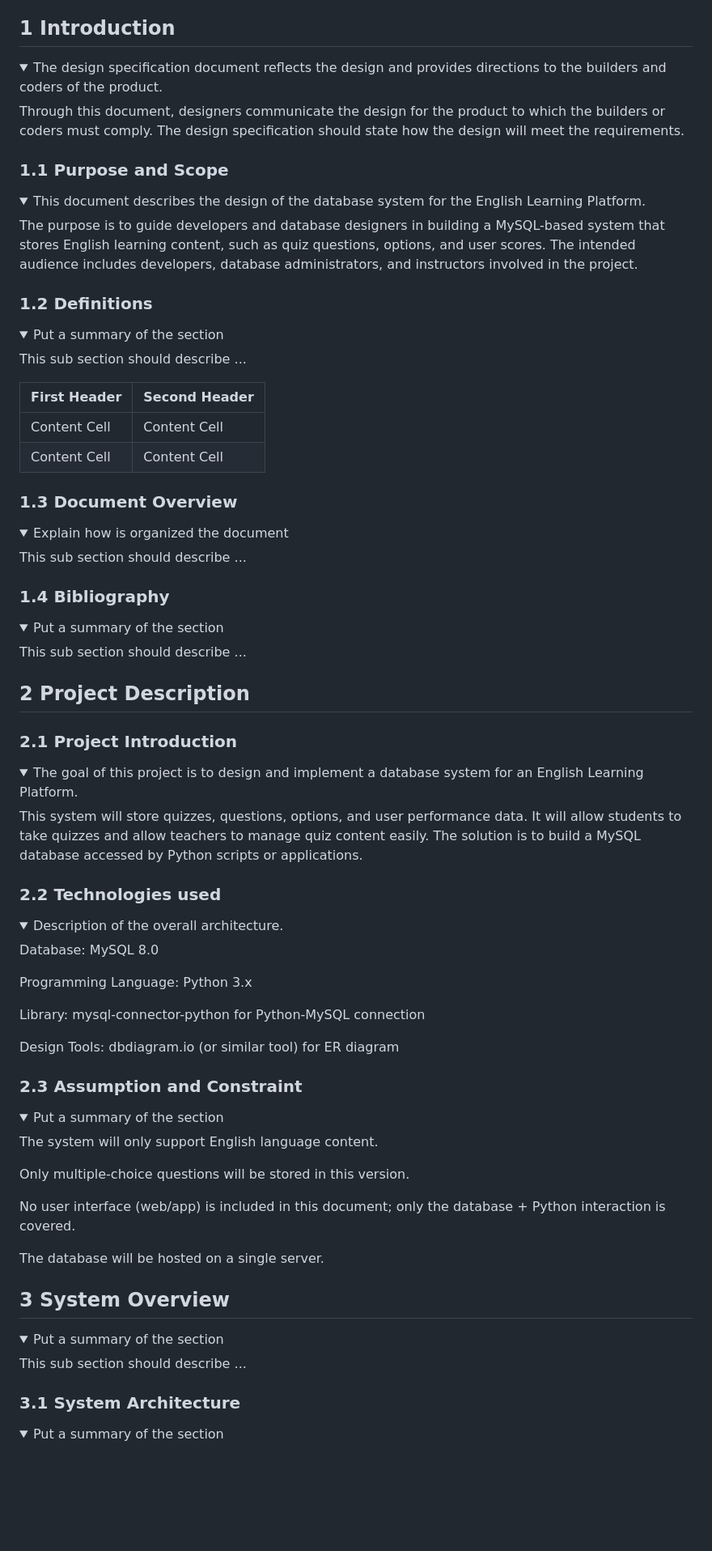
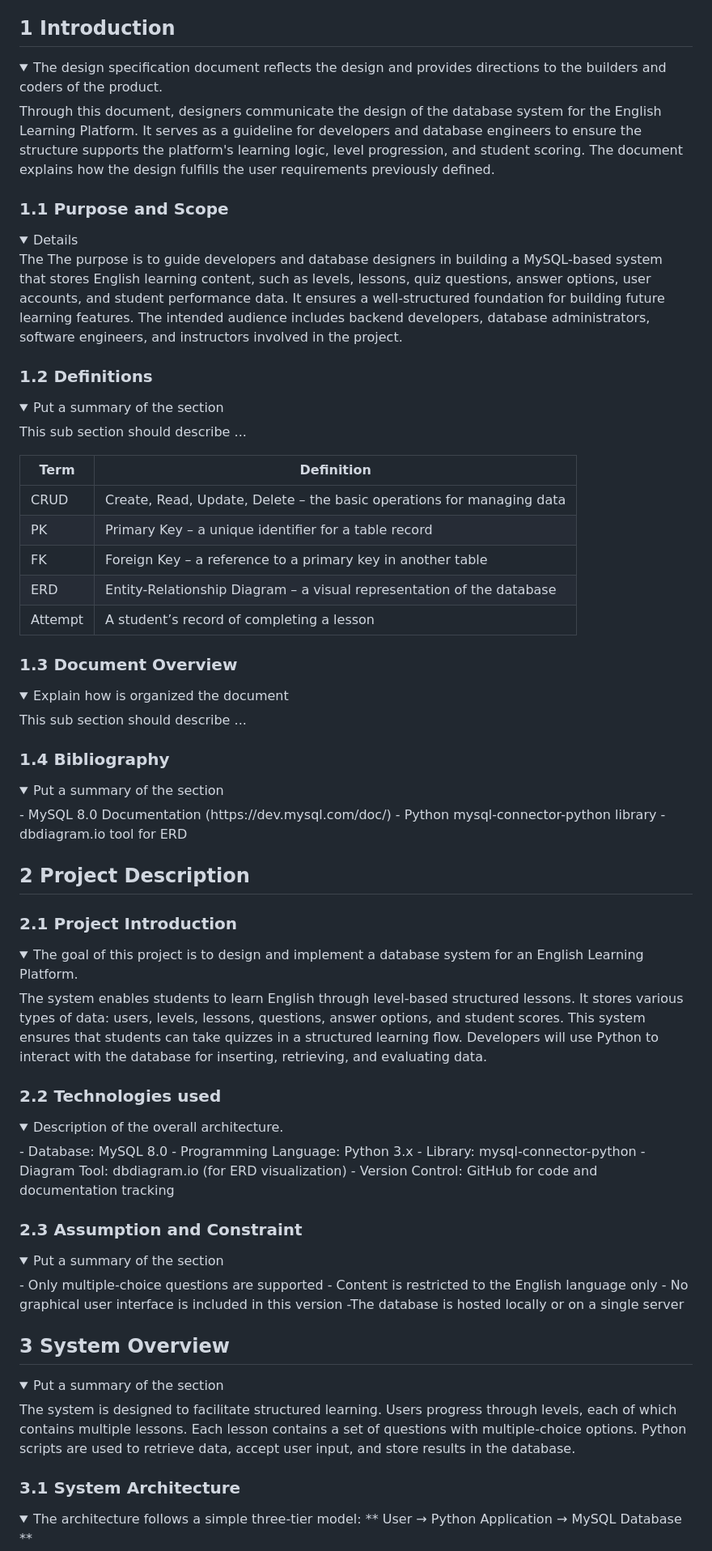
Before and after one commit to nabeela08/gurps-csheets-app, a Markdown page: docs/drs/drs.md, the part around the change printed below. Shown: that part at 81% size. GitHub-like rendering; folded sections open; blank space fills up the shorter version.

```diff
--- a/docs/drs/drs.md
+++ b/docs/drs/drs.md
@@ -41,14 +41,12 @@ Version | Data | Author(s)| Notes
 
 ##  <a name="intro"></a>  1 Introduction
 <details>
-    <summary> The design specification document reflects the design and provides directions to the builders and coders of the product.</summary>
-    Through this document, designers communicate the design for the product to which the builders or coders must comply. The design specification should state how the design will meet the requirements.
+    <summary> The design specification document reflects the design and provides directions to the builders and coders of the product.</summary> Through this document, designers communicate the design of the database system for the English Learning Platform. It serves as a guideline for developers and database engineers to ensure the structure supports the platform's learning logic, level progression, and student scoring. The document explains how the design fulfills the user requirements previously defined.
 </details>
 
 ### <a name="purpose"></a> 1.1 Purpose and Scope
 <details>
-    <summary> This document describes the design of the database system for the English Learning Platform.  </summary>
-    <p>The purpose is to guide developers and database designers in building a MySQL-based system that stores English learning content, such as quiz questions, options, and user scores. The intended audience includes developers, database administrators, and instructors involved in the project. </p>
+    <p>The The purpose is to guide developers and database designers in building a MySQL-based system that stores English learning content, such as levels, lessons, quiz questions, answer options, user accounts, and student performance data. It ensures a well-structured foundation for building future learning features. The intended audience includes backend developers, database administrators, software engineers, and instructors involved in the project. </p>
 </details>
 
 ### <a name="def"></a> 1.2 Definitions
@@ -57,10 +55,13 @@ Version | Data | Author(s)| Notes
     </summary>
     <p>This sub section should describe ...</p>
 
-| First Header  | Second Header |
+| Term          | Definition    |
 | ------------- | ------------- |
-| Content Cell  | Content Cell  |
-| Content Cell  | Content Cell  |
+| CRUD          | Create, Read, Update, Delete – the basic operations for managing data  |
+| PK            | Primary Key – a unique identifier for a table record  |
+| FK            | Foreign Key – a reference to a primary key in another table  |
+| ERD           | Entity-Relationship Diagram – a visual representation of the database  |
+| Attempt       | A student’s record of completing a lesson  |
 
 </details>
 
@@ -75,7 +76,9 @@ Version | Data | Author(s)| Notes
 <details>
     <summary> Put a summary of the section
     </summary>
-    <p>This sub section should describe ...</p>
+    <p> - MySQL 8.0 Documentation (https://dev.mysql.com/doc/)
+        - Python mysql-connector-python library
+        - dbdiagram.io tool for ERD </p>
 </details>
 
 ## <a name="description"></a> 2 Project Description
@@ -83,44 +86,42 @@ Version | Data | Author(s)| Notes
 ### <a name="project-intro"></a> 2.1 Project Introduction
 <details>
     <summary>  The goal of this project is to design and implement a database system for an English Learning Platform.
-    </summary>
-    <p>This system will store quizzes, questions, options, and user performance data. It will allow students to take quizzes and allow teachers to manage quiz content easily. The solution is to build a MySQL database accessed by Python scripts or applications. </p>
+    </summary> <p>The system enables students to learn English through level-based structured lessons. It stores various types of data: users, levels, lessons, questions, answer options, and student scores. This system ensures that students can take quizzes in a structured learning flow. Developers will use Python to interact with the database for inserting, retrieving, and evaluating data. </p>
 </details>
 
 ### <a name="tech"></a> 2.2 Technologies used
 
 <details>
     <summary> Description of the overall architecture. </summary>
-    <p>Database: MySQL 8.0
-
-Programming Language: Python 3.x
-
-Library: mysql-connector-python for Python-MySQL connection
-
-Design Tools: dbdiagram.io (or similar tool) for ER diagram    </p>
+    <p> - Database: MySQL 8.0
+        - Programming Language: Python 3.x
+        - Library: mysql-connector-python
+        - Diagram Tool: dbdiagram.io (for ERD visualization)
+        - Version Control: GitHub for code and documentation tracking
+    </p>
 </details>
 
 ### <a name="constraints"></a> 2.3 Assumption and Constraint
 <details>
     <summary> Put a summary of the section
     </summary>
-    <p>The system will only support English language content.
-
-Only multiple-choice questions will be stored in this version.
-
-No user interface (web/app) is included in this document; only the database + Python interaction is covered.
-
-The database will be hosted on a single server. </p>
+    <p>
+        - Only multiple-choice questions are supported
+        - Content is restricted to the English language only
+        - No graphical user interface is included in this version
+        -The database is hosted locally or on a single server
+    </p>
 </details>
 
 ## <a name="system-overview"></a>  3 System Overview
 <details>
     <summary> Put a summary of the section
-    </summary>
-    <p>This sub section should describe ...</p>
+    </summary> <p> The system is designed to facilitate structured learning. Users progress through levels, each of which contains multiple lessons. Each lesson contains a set of questions with multiple-choice options. Python scripts are used to retrieve data, accept user input, and store results in the database.
+ </p>
 </details>
 
 ### <a name="architecture"></a>  3.1 System Architecture
 <details>
-    <summary> Put a summary of the section
+    <summary> The architecture follows a simple three-tier model:
+ ** User → Python Application → MySQL Database **
     </summary>
```
Also changed, not shown: other parts of docs/drs/drs.md (+60 -41 lines).
